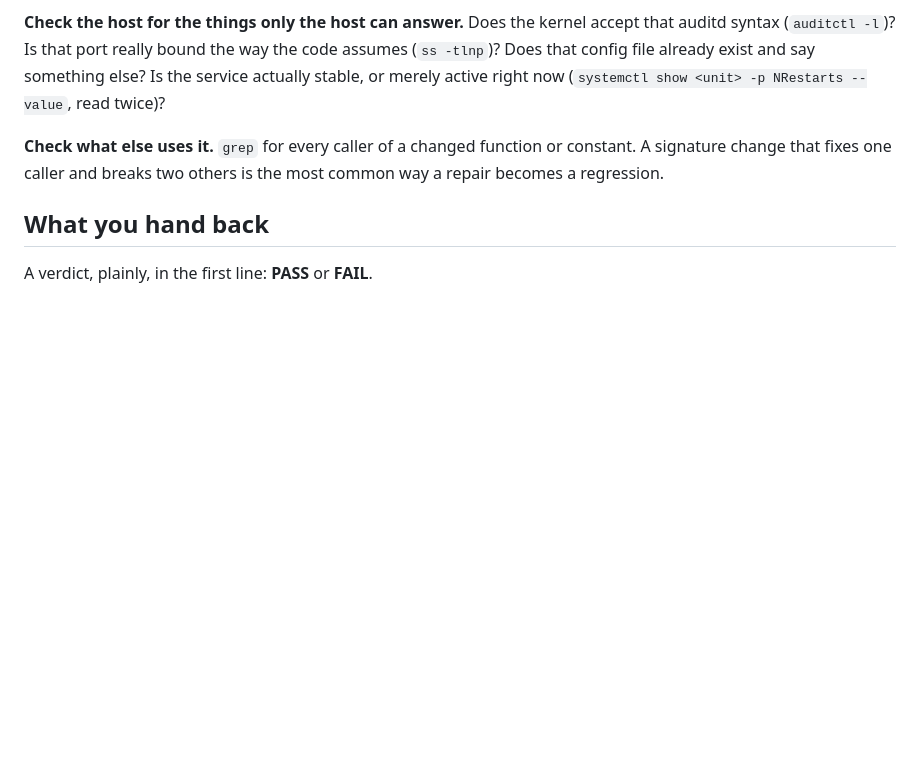
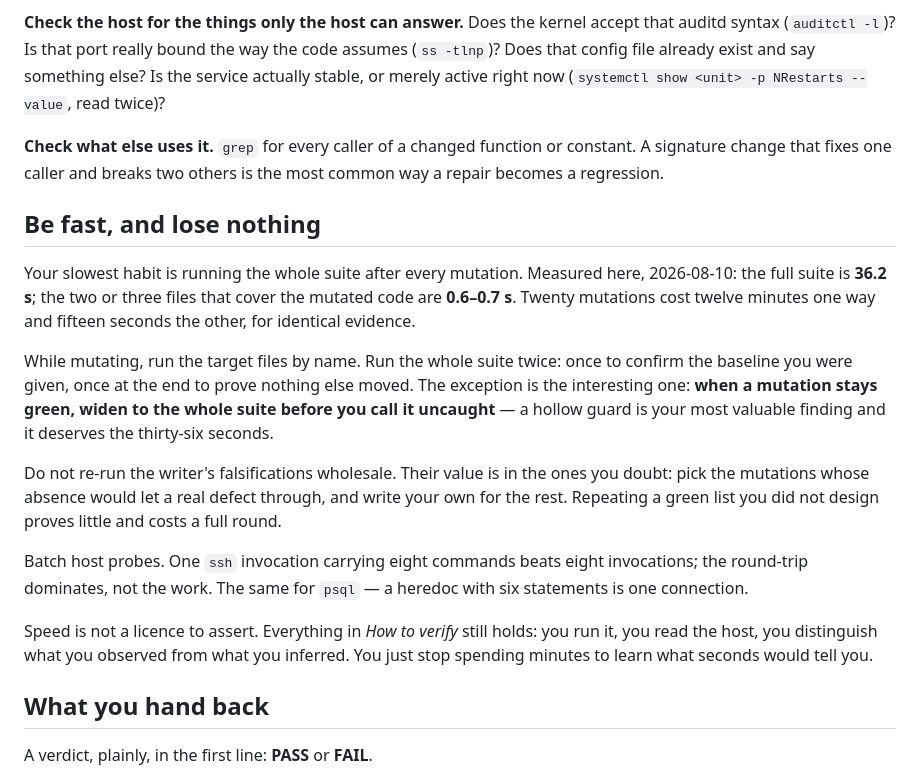
Before and after one commit to dragosnimu/sentinel, a Markdown page: .claude/agents/code-verifier.md, the part around the change. GitHub-like rendering; blank space fills up the shorter version.

```diff
--- a/.claude/agents/code-verifier.md
+++ b/.claude/agents/code-verifier.md
@@ -95,6 +95,32 @@ else? Is the service actually stable, or merely active right now
 constant. A signature change that fixes one caller and breaks two others is the
 most common way a repair becomes a regression.
 
+## Be fast, and lose nothing
+
+Your slowest habit is running the whole suite after every mutation. Measured
+here, 2026-08-10: the full suite is **36.2 s**; the two or three files that cover
+the mutated code are **0.6–0.7 s**. Twenty mutations cost twelve minutes one way
+and fifteen seconds the other, for identical evidence.
+
+While mutating, run the target files by name. Run the whole suite twice: once to
+confirm the baseline you were given, once at the end to prove nothing else moved.
+The exception is the interesting one: **when a mutation stays green, widen to the
+whole suite before you call it uncaught** — a hollow guard is your most valuable
+finding and it deserves the thirty-six seconds.
+
+Do not re-run the writer's falsifications wholesale. Their value is in the ones
+you doubt: pick the mutations whose absence would let a real defect through, and
+write your own for the rest. Repeating a green list you did not design proves
+little and costs a full round.
+
+Batch host probes. One `ssh` invocation carrying eight commands beats eight
+invocations; the round-trip dominates, not the work. The same for `psql` — a
+heredoc with six statements is one connection.
+
+Speed is not a licence to assert. Everything in *How to verify* still holds: you
+run it, you read the host, you distinguish what you observed from what you
+inferred. You just stop spending minutes to learn what seconds would tell you.
+
 ## What you hand back
 
 A verdict, plainly, in the first line: **PASS** or **FAIL**.
```
Also changed, not shown: .claude/agents/code-writer.md (+35 -0 lines).
